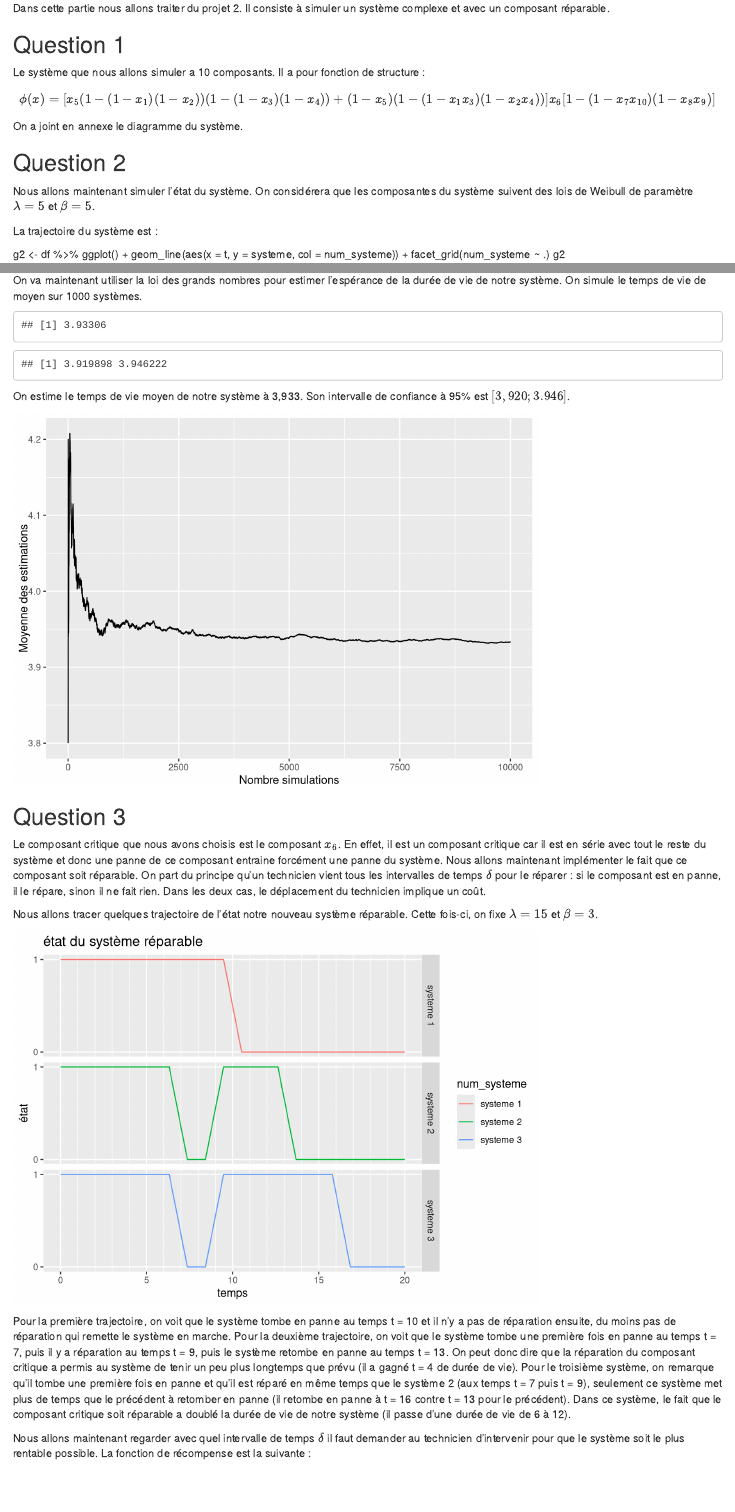
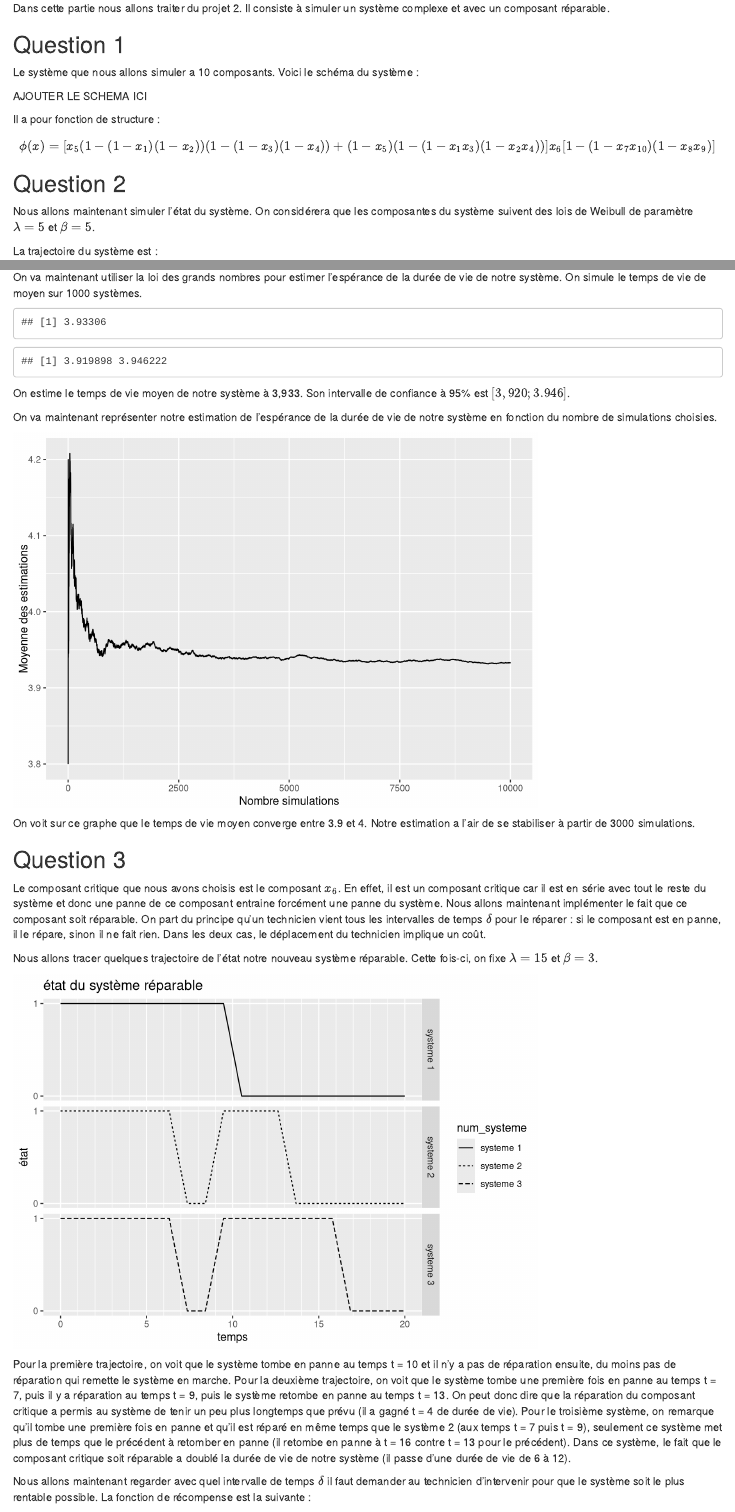
Before and after one commit to Scrubz00/fiab.projet, an R Markdown document (rapport.Rmd): the page in a window 1100 px wide, from 130 px down, and a second part further down, joined at a grey line. Rendered offline with R 4.5, knitr and Pandoc, with nearby package versions; some code elsewhere in the file could not run offline.

Commit message:
détails

````diff
--- a/rapport.Rmd
+++ b/rapport.Rmd
@@ -20,8 +20,11 @@ Dans cette partie nous allons traiter du projet 2. Il consiste à simuler un sys
 
 ## Question 1
 
-Le système que nous allons simuler a 10 composants. Il a pour fonction de structure : $$\phi(x) = [x_5(1-(1-x_1)(1-x_2))(1-(1-x_3)(1-x_4))+(1-x_5)(1-(1-x_1x_3)(1-x_2x_4))]x_6[1-(1-x_7x_{10})(1-x_8x_9)]$$
-On a joint en annexe le diagramme du système.
+Le système que nous allons simuler a 10 composants. Voici le schéma du système :
+
+AJOUTER LE SCHEMA ICI
+
+Il a pour fonction de structure : $$\phi(x) = [x_5(1-(1-x_1)(1-x_2))(1-(1-x_3)(1-x_4))+(1-x_5)(1-(1-x_1x_3)(1-x_2x_4))]x_6[1-(1-x_7x_{10})(1-x_8x_9)]$$
 
 ```{r}
 phi <- function(x){
@@ -59,13 +62,6 @@ simu_etat_systeme <- function(lambda, beta, t){
 
 La trajectoire du système est :
 
-g2 <- df %>%
-  ggplot() +
-  geom_line(aes(x = t, y = systeme, col = num_systeme)) +
-  facet_grid(num_systeme ~ .)
-g2
-
-
 ```{r}
 lambda <- 5
 beta <- 5
@@ -81,7 +77,7 @@
 
 g1 <- df1 %>%
   ggplot() +
-  geom_line(aes(x = t, y = systeme, col = num_systeme)) +
+  geom_line(aes(x = t, y = systeme, linetype = num_systeme)) +
   labs(title = "simulation état du système",
        x = "temps",
        y = "état") +
@@ -118,6 +114,8 @@ confint
 
 On estime le temps de vie moyen de notre système à 3,933. Son intervalle de confiance à 95% est $[3,920;3.946]$.
 
+On va maintenant représenter notre estimation de l'espérance de la durée de vie de notre système en fonction du nombre de simulations choisies.
+
 ```{r}
 nb.simu <- matrix(1:n, n, 1)
 esp.cumul <- cumsum(simu)/nb.simu
@@ -127,7 +125,7 @@ ggplot(df.si,aes(x=nb.simu, y=esp.cumul))+
  xlab("Nombre simulations")+
  ylab("Moyenne des estimations")
 ```
-
+On voit sur ce graphe que le temps de vie moyen converge entre 3.9 et 4. Notre estimation a l'air de se stabiliser à partir de 3000 simulations.
 
 ## Question 3
 
@@ -210,7 +208,7 @@ df2 <- data.frame(systeme = c(phi3(a,n,lambda,beta,inter), phi3(a,n,lambda,beta,
 
 g2 <- df2 %>%
   ggplot() +
-  geom_line(aes(x = t, y = systeme, col = num_systeme)) +
+  geom_line(aes(x = t, y = systeme, linetype = num_systeme)) +
   labs(title = "état du système réparable",
        x = "temps",
        y = "état") +
````
